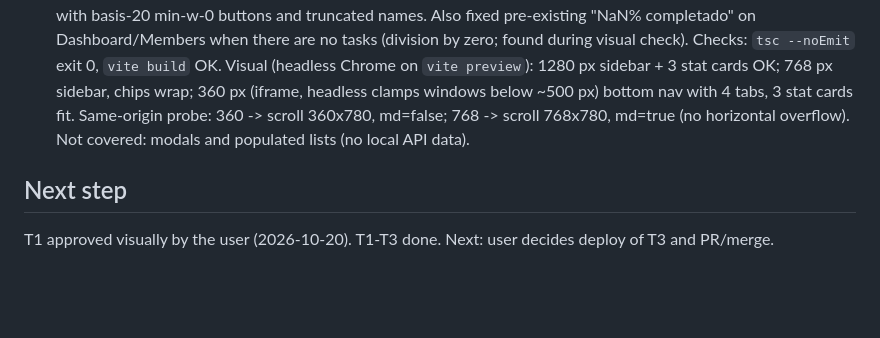
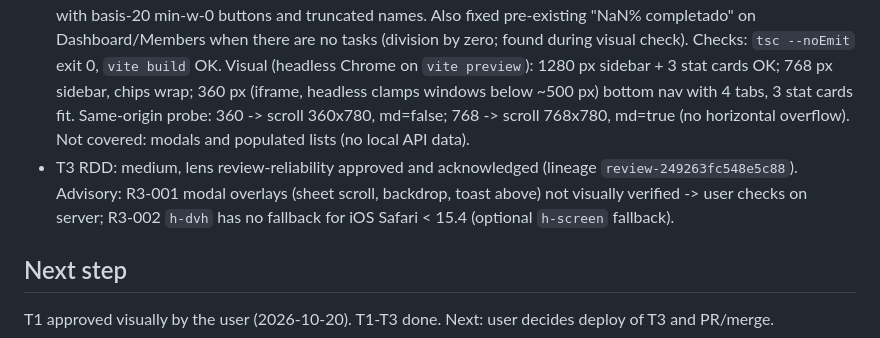
Before and after one commit to MarcosCongre/Home, a Markdown page: odd/tasks/mobile-first-responsive.md, the part around the change. GitHub-like rendering; blank space fills up the shorter version.

Commit message:
docs(odd): record T3 review

```diff
--- a/odd/tasks/mobile-first-responsive.md
+++ b/odd/tasks/mobile-first-responsive.md
@@ -38,6 +38,7 @@ On a real phone this duplicates the device status bar; on desktop the app stays
 - T2: delegated writer. Grids md:2 / xl:3 cols (dashboard, calendar, members, notifications), TaskDetail 2 cols on md, 44px touch targets, min text 11px (no text-[9px]/[10px] left), scrollable day/filter chips on mobile, main wrapper max-w-5xl, R3-002 fixed (toast z-[60]). Checks (parent re-run): `tsc --noEmit` exit 0, `vite build` OK. Open risk for T3: assignee button rows in TaskDetail/TaskModal do not wrap (many members may overflow at 360px).
 - T2 deploy: `6c95273` via `deploy/deploy.sh` (2026-10-20): `GET /` 200 serving `index-DPWPis6c.js`, `GET /api/tasks` 200. Visual check by user pending.
 - T3: inline. Root shell pads env(safe-area-inset-left/right); assignee rows in TaskDetail/TaskModal use flex-wrap with basis-20 min-w-0 buttons and truncated names. Also fixed pre-existing "NaN% completado" on Dashboard/Members when there are no tasks (division by zero; found during visual check). Checks: `tsc --noEmit` exit 0, `vite build` OK. Visual (headless Chrome on `vite preview`): 1280 px sidebar + 3 stat cards OK; 768 px sidebar, chips wrap; 360 px (iframe, headless clamps windows below ~500 px) bottom nav with 4 tabs, 3 stat cards fit. Same-origin probe: 360 -> scroll 360x780, md=false; 768 -> scroll 768x780, md=true (no horizontal overflow). Not covered: modals and populated lists (no local API data).
+- T3 RDD: medium, lens review-reliability approved and acknowledged (lineage `review-249263fc548e5c88`). Advisory: R3-001 modal overlays (sheet scroll, backdrop, toast above) not visually verified -> user checks on server; R3-002 `h-dvh` has no fallback for iOS Safari < 15.4 (optional `h-screen` fallback).
 
 ## Next step
 
```
